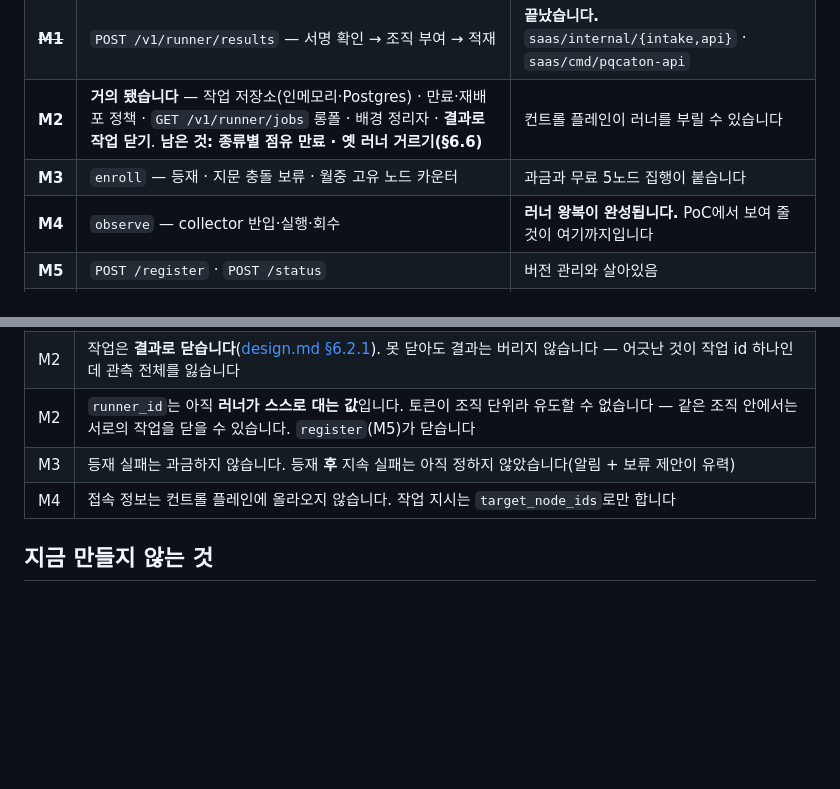
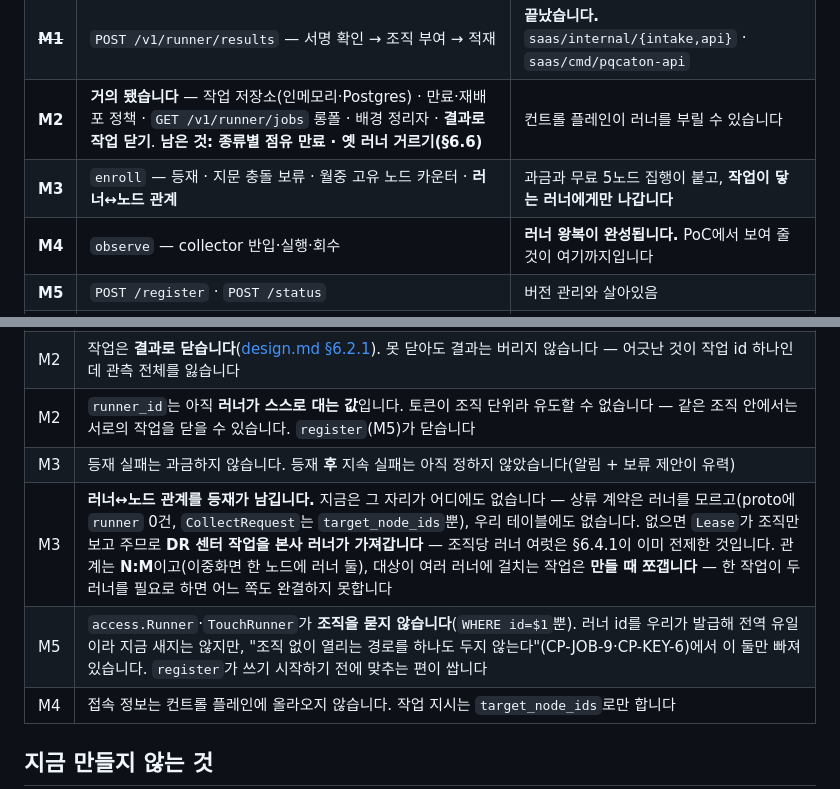
Before and after one commit to sntsoftgit/pqcaton, a Markdown page: saas/implementation.md, 2 parts joined by grey strips. Drawn GitHub-style; blank space fills up the shorter version.

Commit message:
docs: 러너↔노드 관계가 비어 있다는 것을 M3에 적는다
조직 1:러너 N은 서 있다 — pqcaton_runner가 러너마다 한 행이고 어느 토큰으로
등록했는지까지 남는다. 비어 있는 것은 러너 N:노드 M이다.

상류 계약은 러너를 모른다(proto 9개에 `runner` 0건, CollectRequest는
target_node_ids뿐). 우리 테이블에도 자리가 없다. 그래서 Lease가 조직만 보고
주고, DR 센터 작업을 본사 러너가 가져갈 수 있다 — 구현 누락이 아니라 모델에
자리가 없는 것이다.

등재는 러너가 붙어 확인해서 올리는 것이라 그 관계가 그 순간 공짜로 생긴다.
저장할 자리만 M3에서 만들면 된다.

함께 적어 둔 것 — access.Runner·TouchRunner에 조직 조건이 없다. register(M5)가
쓰기 전에 맞춘다.

```diff
--- a/saas/implementation.md
+++ b/saas/implementation.md
@@ -54,7 +54,7 @@ pqcaton의 "빈 조직은 열 수 없다"는 규칙은 그렇게 지킵니다.
 | ~~**M0**~~ | **끝났습니다.** 조직·토큰 경계 — `org` 통합 · 러너 토큰 발급/검증 · **collector 공개키 등록소**(관리자 경로). 토큰 형식과 테이블은 [design.md §6.4.1·§6.4.2](design.md) | 조직이 토큰에서 유도되고, 러너는 자기 조직을 주장할 수 없습니다 |
 | ~~**M1**~~ | `POST /v1/runner/results` — 서명 확인 → 조직 부여 → 적재 | **끝났습니다.** `saas/internal/{intake,api}` · `saas/cmd/pqcaton-api` |
 | **M2** | **거의 됐습니다** — 작업 저장소(인메모리·Postgres) · 만료·재배포 정책 · `GET /v1/runner/jobs` 롱폴 · 배경 정리자 · **결과로 작업 닫기**. **남은 것: 종류별 점유 만료 · 옛 러너 거르기(§6.6)** | 컨트롤 플레인이 러너를 부릴 수 있습니다 |
-| **M3** | `enroll` — 등재 · 지문 충돌 보류 · 월중 고유 노드 카운터 | 과금과 무료 5노드 집행이 붙습니다 |
+| **M3** | `enroll` — 등재 · 지문 충돌 보류 · 월중 고유 노드 카운터 · **러너↔노드 관계** | 과금과 무료 5노드 집행이 붙고, **작업이 닿는 러너에게만 나갑니다** |
 | **M4** | `observe` — collector 반입·실행·회수 | **러너 왕복이 완성됩니다.** PoC에서 보여 줄 것이 여기까지입니다 |
 | **M5** | `POST /register` · `POST /status` | 버전 관리와 살아있음 |
 | **M6** | 사용자 인증 · 관리 화면 | 사람이 쓰는 물건이 됩니다 |
@@ -89,6 +89,8 @@ M4 다음에 최소 화면을 붙입니다.
 | M2 | 작업은 **결과로 닫습니다**([design.md §6.2.1](design.md)). 못 닫아도 결과는 버리지 않습니다 — 어긋난 것이 작업 id 하나인데 관측 전체를 잃습니다 |
 | M2 | `runner_id`는 아직 **러너가 스스로 대는 값**입니다. 토큰이 조직 단위라 유도할 수 없습니다 — 같은 조직 안에서는 서로의 작업을 닫을 수 있습니다. `register`(M5)가 닫습니다 |
 | M3 | 등재 실패는 과금하지 않습니다. 등재 **후** 지속 실패는 아직 정하지 않았습니다(알림 + 보류 제안이 유력) |
+| M3 | **러너↔노드 관계를 등재가 남깁니다.** 지금은 그 자리가 어디에도 없습니다 — 상류 계약은 러너를 모르고(proto에 `runner` 0건, `CollectRequest`는 `target_node_ids`뿐), 우리 테이블에도 없습니다. 없으면 `Lease`가 조직만 보고 주므로 **DR 센터 작업을 본사 러너가 가져갑니다** — 조직당 러너 여럿은 §6.4.1이 이미 전제한 것입니다. 관계는 **N:M**이고(이중화면 한 노드에 러너 둘), 대상이 여러 러너에 걸치는 작업은 **만들 때 쪼갭니다** — 한 작업이 두 러너를 필요로 하면 어느 쪽도 완결하지 못합니다 |
+| M5 | `access.Runner`·`TouchRunner`가 **조직을 묻지 않습니다**(`WHERE id=$1`뿐). 러너 id를 우리가 발급해 전역 유일이라 지금 새지는 않지만, "조직 없이 열리는 경로를 하나도 두지 않는다"(CP-JOB-9·CP-KEY-6)에서 이 둘만 빠져 있습니다. `register`가 쓰기 시작하기 전에 맞추는 편이 쌉니다 |
 | M4 | 접속 정보는 컨트롤 플레인에 올라오지 않습니다. 작업 지시는 `target_node_ids`로만 합니다 |
 
 ## 지금 만들지 않는 것
```
Also changed, not shown: saas/testcases.md (+1 -1 lines).
